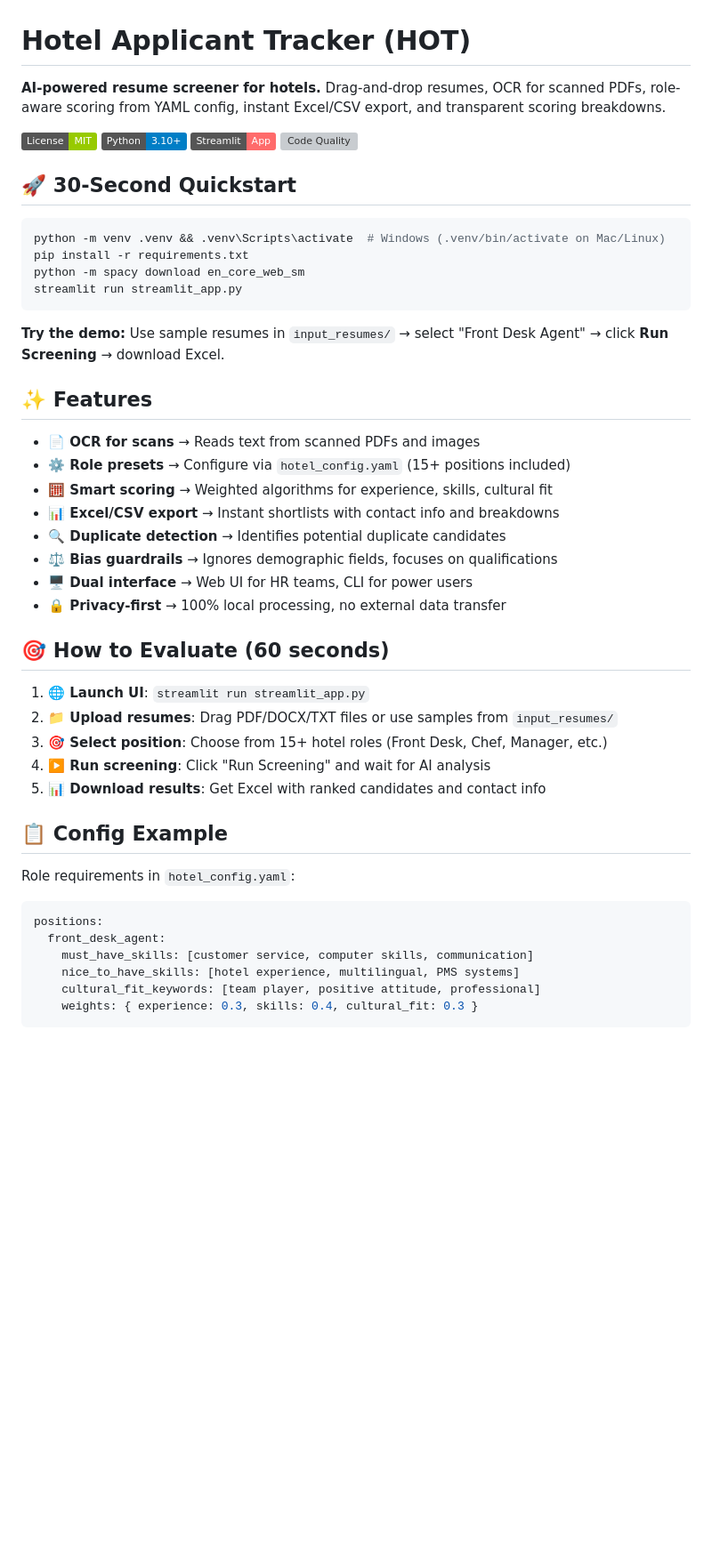
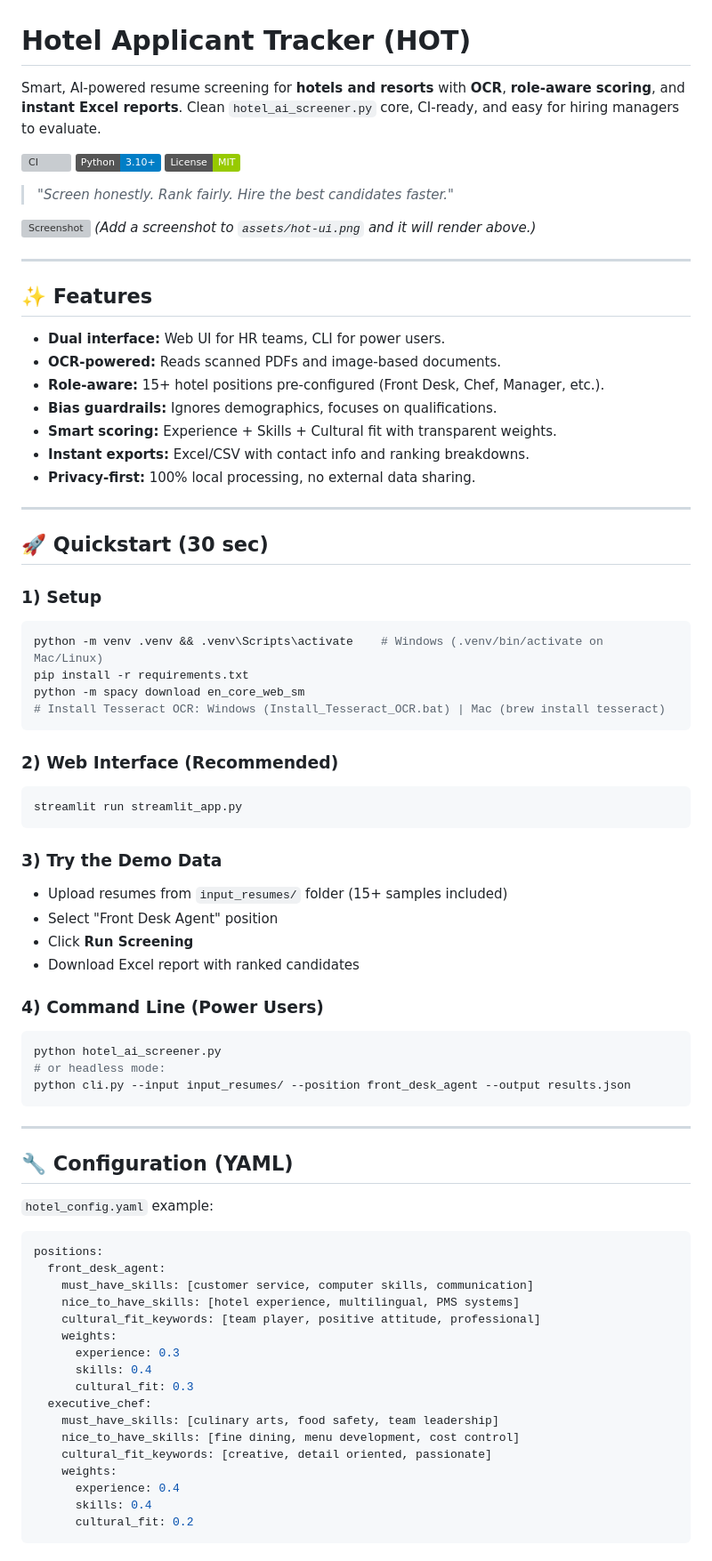
Before and after one commit to chris22622/Hotel-Applicant-Tracker-HAT-, a Markdown page: README.md, the part around one of its changes. Shown at 89% size. Drawn GitHub-style; badges without logos; blank space fills up the shorter version; grey boxes are pictures that could not be loaded.

````diff
--- a/README.md
+++ b/README.md
@@ -1,45 +1,62 @@
 # Hotel Applicant Tracker (HOT)
 
-**AI-powered resume screener for hotels.** Drag-and-drop resumes, OCR for scanned PDFs, role-aware scoring from YAML config, instant Excel/CSV export, and transparent scoring breakdowns.
+Smart, AI-powered resume screening for **hotels and resorts** with **OCR**, **role-aware scoring**, and **instant Excel reports**. Clean `hotel_ai_screener.py` core, CI-ready, and easy for hiring managers to evaluate.
 
-[![License: MIT](https://img.shields.io/badge/License-MIT-green.svg)](LICENSE)
-[![Python 3.10+](https://img.shields.io/badge/Python-3.10+-blue.svg)](https://python.org)
-[![Streamlit](https://img.shields.io/badge/Streamlit-App-FF6B6B.svg)](https://streamlit.io)
-[![Code Quality](https://github.com/chris22622/Hotel-Applicant-Tracker-HOT-/workflows/CI/badge.svg)](https://github.com/chris22622/Hotel-Applicant-Tracker-HOT-/actions)
+[![CI](https://github.com/chris22622/Hotel-Applicant-Tracker-HOT-/workflows/CI/badge.svg)](https://github.com/chris22622/Hotel-Applicant-Tracker-HOT-/actions)
+![Python](https://img.shields.io/badge/Python-3.10+-blue)
+![License: MIT](https://img.shields.io/badge/License-MIT-green.svg)
 
-## 🚀 30-Second Quickstart
+> _"Screen honestly. Rank fairly. Hire the best candidates faster."_
 
+![Screenshot](assets/hot-ui.png)
+*(Add a screenshot to `assets/hot-ui.png` and it will render above.)*
+
+---
+
+## ✨ Features
+- **Dual interface:** Web UI for HR teams, CLI for power users.
+- **OCR-powered:** Reads scanned PDFs and image-based documents.
+- **Role-aware:** 15+ hotel positions pre-configured (Front Desk, Chef, Manager, etc.).
+- **Bias guardrails:** Ignores demographics, focuses on qualifications.
+- **Smart scoring:** Experience + Skills + Cultural fit with transparent weights.
+- **Instant exports:** Excel/CSV with contact info and ranking breakdowns.
+- **Privacy-first:** 100% local processing, no external data sharing.
+
+---
+
+## 🚀 Quickstart (30 sec)
+
+### 1) Setup
 ```bash
-python -m venv .venv && .venv\Scripts\activate  # Windows (.venv/bin/activate on Mac/Linux)
+python -m venv .venv && .venv\Scripts\activate    # Windows (.venv/bin/activate on Mac/Linux)
 pip install -r requirements.txt
 python -m spacy download en_core_web_sm
+# Install Tesseract OCR: Windows (Install_Tesseract_OCR.bat) | Mac (brew install tesseract)
+```
+
+### 2) Web Interface (Recommended)
+```bash
 streamlit run streamlit_app.py
 ```
 
-**Try the demo:** Use sample resumes in `input_resumes/` → select "Front Desk Agent" → click **Run Screening** → download Excel.
+### 3) Try the Demo Data
+- Upload resumes from `input_resumes/` folder (15+ samples included)
+- Select "Front Desk Agent" position
+- Click **Run Screening**
+- Download Excel report with ranked candidates
 
-## ✨ Features
+### 4) Command Line (Power Users)
+```bash
+python hotel_ai_screener.py
+# or headless mode:
+python cli.py --input input_resumes/ --position front_desk_agent --output results.json
+```
 
-- **📄 OCR for scans** → Reads text from scanned PDFs and images
-- **⚙️ Role presets** → Configure via `hotel_config.yaml` (15+ positions included)
-- **🧮 Smart scoring** → Weighted algorithms for experience, skills, cultural fit
-- **📊 Excel/CSV export** → Instant shortlists with contact info and breakdowns
-- **🔍 Duplicate detection** → Identifies potential duplicate candidates
-- **⚖️ Bias guardrails** → Ignores demographic fields, focuses on qualifications
-- **🖥️ Dual interface** → Web UI for HR teams, CLI for power users
-- **🔒 Privacy-first** → 100% local processing, no external data transfer
+---
 
-## 🎯 How to Evaluate (60 seconds)
+## 🔧 Configuration (YAML)
 
-1. **🌐 Launch UI**: `streamlit run streamlit_app.py`
-2. **📁 Upload resumes**: Drag PDF/DOCX/TXT files or use samples from `input_resumes/`
-3. **🎯 Select position**: Choose from 15+ hotel roles (Front Desk, Chef, Manager, etc.)
-4. **▶️ Run screening**: Click "Run Screening" and wait for AI analysis
-5. **📊 Download results**: Get Excel with ranked candidates and contact info
-
-## 📋 Config Example
-
-Role requirements in `hotel_config.yaml`:
+`hotel_config.yaml` example:
 
 ```yaml
 positions:
@@ -47,5 +64,16 @@ positions:
     must_have_skills: [customer service, computer skills, communication]
     nice_to_have_skills: [hotel experience, multilingual, PMS systems]
     cultural_fit_keywords: [team player, positive attitude, professional]
-    weights: { experience: 0.3, skills: 0.4, cultural_fit: 0.3 }
+    weights:
+      experience: 0.3
+      skills: 0.4
+      cultural_fit: 0.3
+  executive_chef:
+    must_have_skills: [culinary arts, food safety, team leadership]
+    nice_to_have_skills: [fine dining, menu development, cost control]
+    cultural_fit_keywords: [creative, detail oriented, passionate]
+    weights:
+      experience: 0.4
+      skills: 0.4
+      cultural_fit: 0.2
 ```
````
Also changed, not shown: other parts of README.md (+127 -0 lines).
